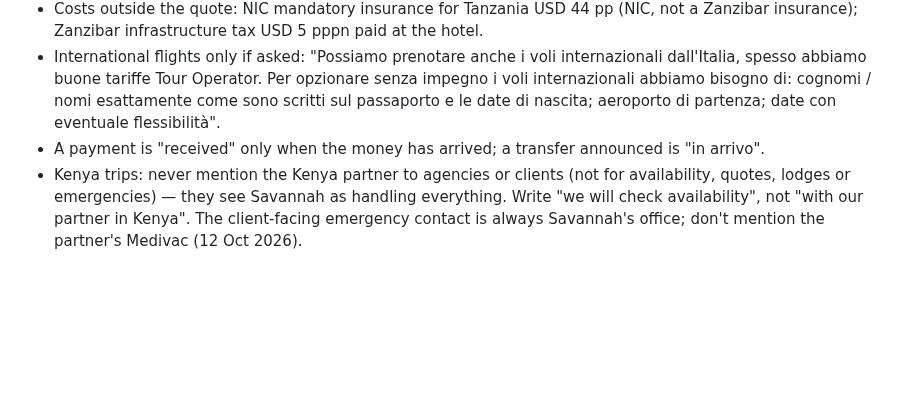
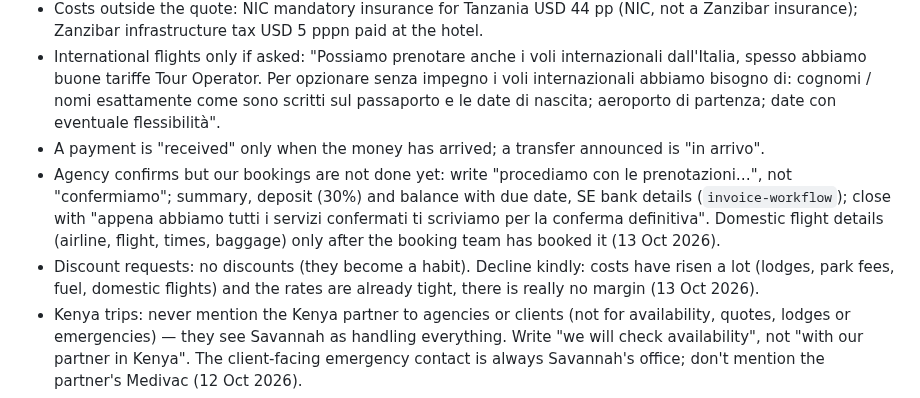
Before and after one commit to rdesibi1973/hub, a Markdown page: docs/skills/agency-email.md, the part around the change. GitHub-like rendering; blank space fills up the shorter version.

```diff
--- a/docs/skills/agency-email.md
+++ b/docs/skills/agency-email.md
@@ -49,6 +49,8 @@ Every mail about a request/booking carries the Dropbox folder name: `Re: <origin
 - Costs outside the quote: NIC mandatory insurance for Tanzania USD 44 pp (NIC, not a Zanzibar insurance); Zanzibar infrastructure tax USD 5 pppn paid at the hotel.
 - International flights only if asked: "Possiamo prenotare anche i voli internazionali dall'Italia, spesso abbiamo buone tariffe Tour Operator. Per opzionare senza impegno i voli internazionali abbiamo bisogno di: cognomi / nomi esattamente come sono scritti sul passaporto e le date di nascita; aeroporto di partenza; date con eventuale flessibilità".
 - A payment is "received" only when the money has arrived; a transfer announced is "in arrivo".
+- Agency confirms but our bookings are not done yet: write "procediamo con le prenotazioni…", not "confermiamo"; summary, deposit (30%) and balance with due date, SE bank details (`invoice-workflow`); close with "appena abbiamo tutti i servizi confermati ti scriviamo per la conferma definitiva". Domestic flight details (airline, flight, times, baggage) only after the booking team has booked it (13 Oct 2026).
+- Discount requests: no discounts (they become a habit). Decline kindly: costs have risen a lot (lodges, park fees, fuel, domestic flights) and the rates are already tight, there is really no margin (13 Oct 2026).
 - Kenya trips: never mention the Kenya partner to agencies or clients (not for availability, quotes, lodges or emergencies) — they see Savannah as handling everything. Write "we will check availability", not "with our partner in Kenya". The client-facing emergency contact is always Savannah's office; don't mention the partner's Medivac (12 Oct 2026).
 - Standalone excursions for clients who didn't book the package: politely declined (easy to arrange locally).
 - Lodge-only (Orangi Collection) enquiries: no Savannah road transfers between Serengeti/Ngorongoro lodges; transfers by bush flight, arranged on their side.
```
Also changed, not shown: docs/skills/booking-check.md (+2 -0 lines), docs/skills/invoice-workflow.md (+12 -0 lines).
